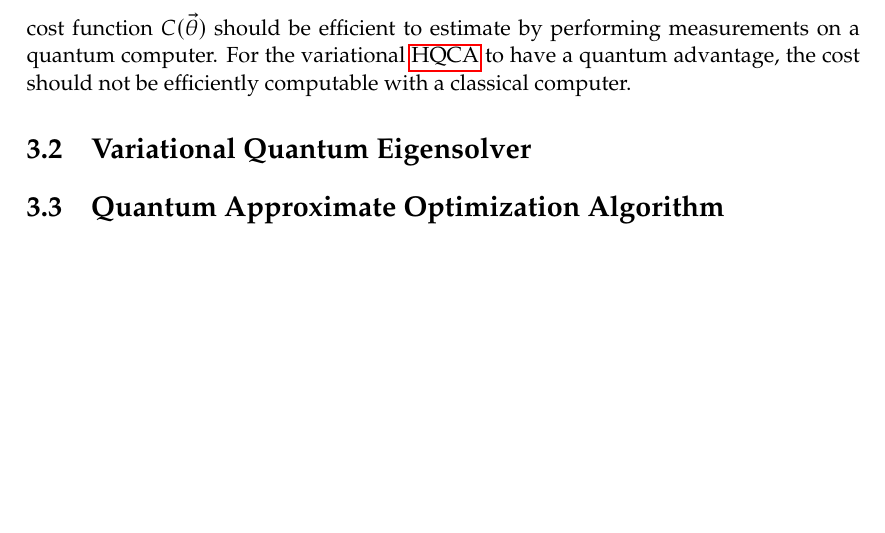
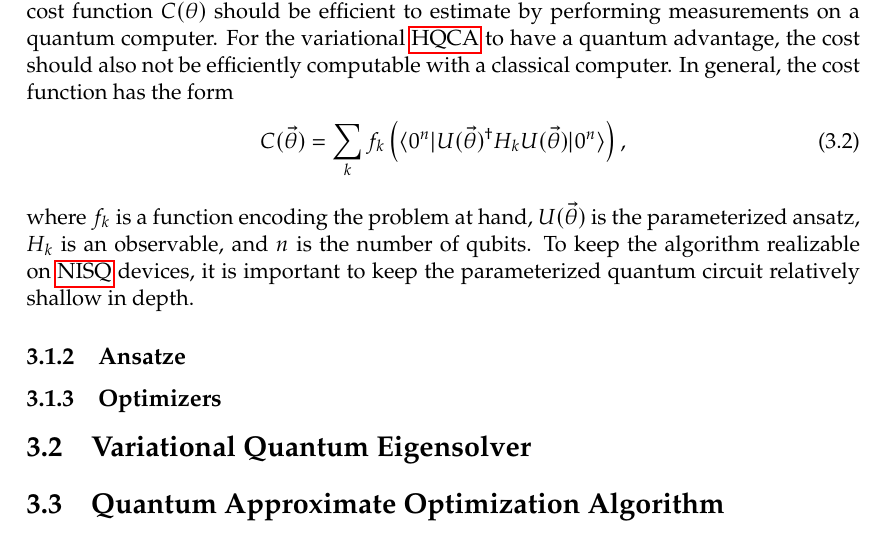
Before and after one commit to soudy/bachelor-thesis, a LaTeX thesis (thesis/graduate-thesis.tex, which reads thesis/chapters/03-hybrid-quantum-algorithms.tex): part of page 25 of 30, cut so that both start at the same text, the shorter picture padded with empty space. Compiled offline with pdfLaTeX.

```diff
--- a/thesis/chapters/03-hybrid-quantum-algorithms.tex
+++ b/thesis/chapters/03-hybrid-quantum-algorithms.tex
@@ -29,6 +31,16 @@
 A key point of variational \glspl{hqca} is that a quantum computer is used to estimate $C(\vec{\theta})$ while using a classical computer to optimize the parameters $\vec{\theta}$.
 Furthermore, the cost function $C(\vec{\theta})$ should be efficient to estimate by performing measurements on a quantum computer.
-For the variational \gls{hqca} to have a quantum advantage, the cost should not be efficiently computable with a classical computer.
+For the variational \gls{hqca} to have a quantum advantage, the cost should also not be efficiently computable with a classical computer.
+In general, the cost function has the form
+\begin{equation}
+C(\vec{\theta}) = \sum_k f_k\left(\bra{0^n}U(\vec{\theta})^\dagger H_k U(\vec{\theta})\ket{0^n}\right),
+\end{equation}
+where $f_k$ is a function encoding the problem at hand, $U(\vec{\theta})$ is the parameterized ansatz, $H_k$ is an observable, and $n$ is the number of qubits.
+To keep the algorithm realizable on \gls{nisq} devices, it is important to keep the parameterized quantum circuit relatively shallow in depth.
+
+\subsection{Ansatze}
+
+\subsection{Optimizers}
 
 
 \section{Variational Quantum Eigensolver}
```
Also changed, not shown: thesis/graduate-thesis.pdf, thesis/chapters/03-hybrid-quantum-algorithms.tex (2 more changed lines), 1 other file.
